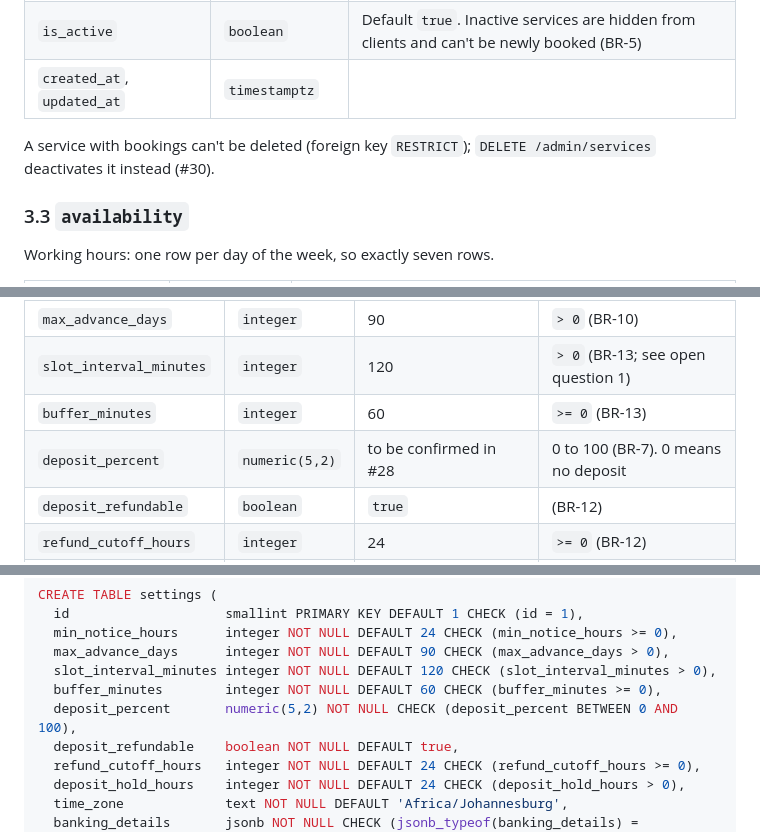
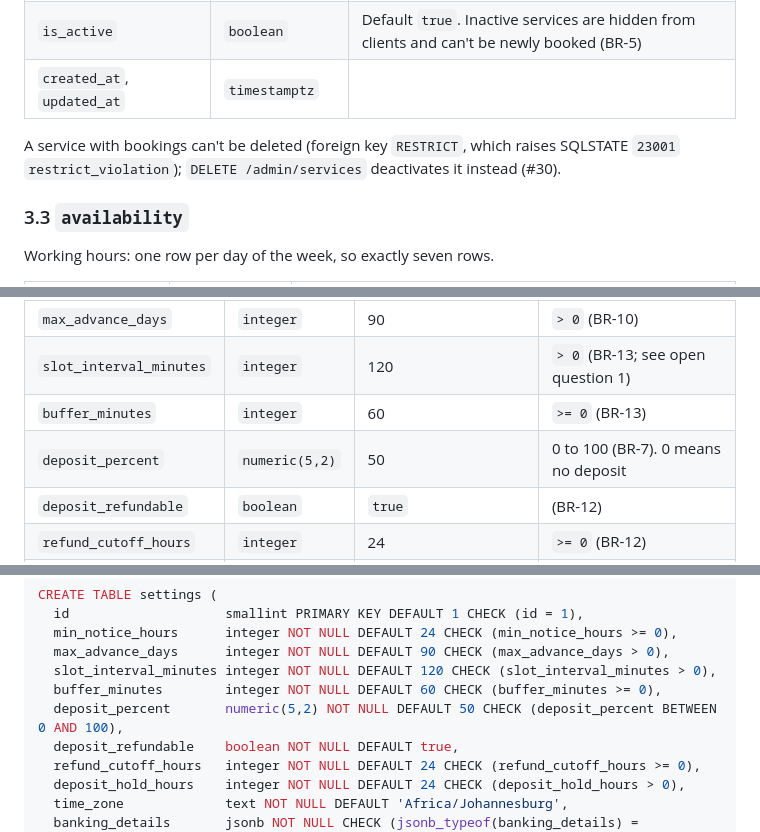
Before and after one commit to GloryMabunda/Service-Booking-Marketplace, a Markdown page: docs/database.md, 3 parts joined by grey strips. Rendered like a GitHub page.

Commit message:
Set 50% deposit default and note the RESTRICT error code
Co-Authored-By: Claude Opus 5.5 <noreply@anthropic.com>

```diff
--- a/docs/database.md
+++ b/docs/database.md
@@ -175,7 +175,7 @@ The administrator account, created by the seed script (#26). There is no sign-up
 | `is_active` | `boolean` | Default `true`. Inactive services are hidden from clients and can't be newly booked (BR-5) |
 | `created_at`, `updated_at` | `timestamptz` | |
 
-A service with bookings can't be deleted (foreign key `RESTRICT`); `DELETE /admin/services` deactivates it instead (#30).
+A service with bookings can't be deleted (foreign key `RESTRICT`, which raises SQLSTATE `23001` `restrict_violation`); `DELETE /admin/services` deactivates it instead (#30).
 
 ### 3.3 `availability`
 
@@ -313,7 +313,7 @@ A single row (`id = 1`, enforced by a check constraint) read by the other module
 | `max_advance_days` | `integer` | 90 | `> 0` (BR-10) |
 | `slot_interval_minutes` | `integer` | 120 | `> 0` (BR-13; see open question 1) |
 | `buffer_minutes` | `integer` | 60 | `>= 0` (BR-13) |
-| `deposit_percent` | `numeric(5,2)` | to be confirmed in #28 | 0 to 100 (BR-7). 0 means no deposit |
+| `deposit_percent` | `numeric(5,2)` | 50 | 0 to 100 (BR-7). 0 means no deposit |
 | `deposit_refundable` | `boolean` | `true` | (BR-12) |
 | `refund_cutoff_hours` | `integer` | 24 | `>= 0` (BR-12) |
 | `deposit_hold_hours` | `integer` | 24 | `> 0` (BR-9) |
@@ -584,7 +584,7 @@ CREATE TABLE settings (
   max_advance_days      integer NOT NULL DEFAULT 90 CHECK (max_advance_days > 0),
   slot_interval_minutes integer NOT NULL DEFAULT 120 CHECK (slot_interval_minutes > 0),
   buffer_minutes        integer NOT NULL DEFAULT 60 CHECK (buffer_minutes >= 0),
-  deposit_percent       numeric(5,2) NOT NULL CHECK (deposit_percent BETWEEN 0 AND 100),
+  deposit_percent       numeric(5,2) NOT NULL DEFAULT 50 CHECK (deposit_percent BETWEEN 0 AND 100),
   deposit_refundable    boolean NOT NULL DEFAULT true,
   refund_cutoff_hours   integer NOT NULL DEFAULT 24 CHECK (refund_cutoff_hours >= 0),
   deposit_hold_hours    integer NOT NULL DEFAULT 24 CHECK (deposit_hold_hours > 0),
```
